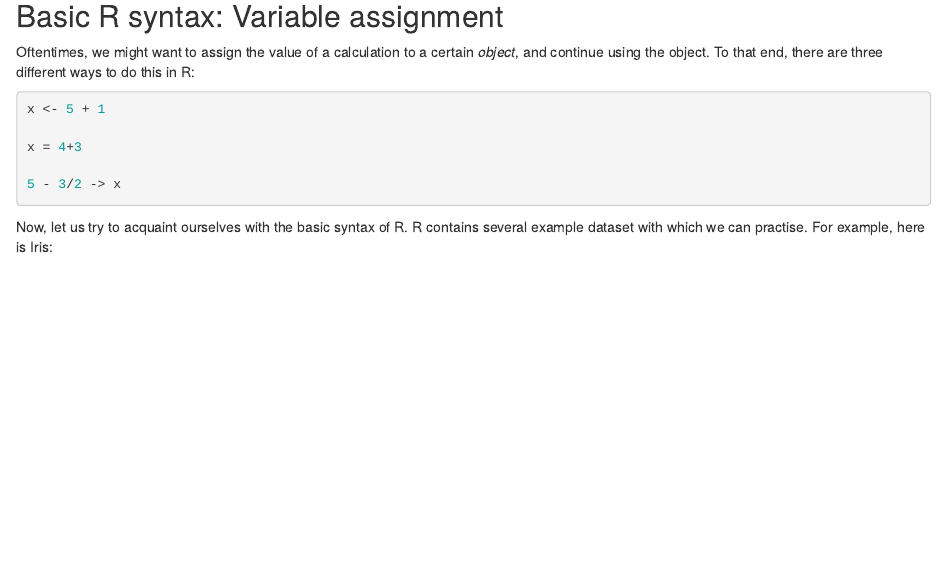
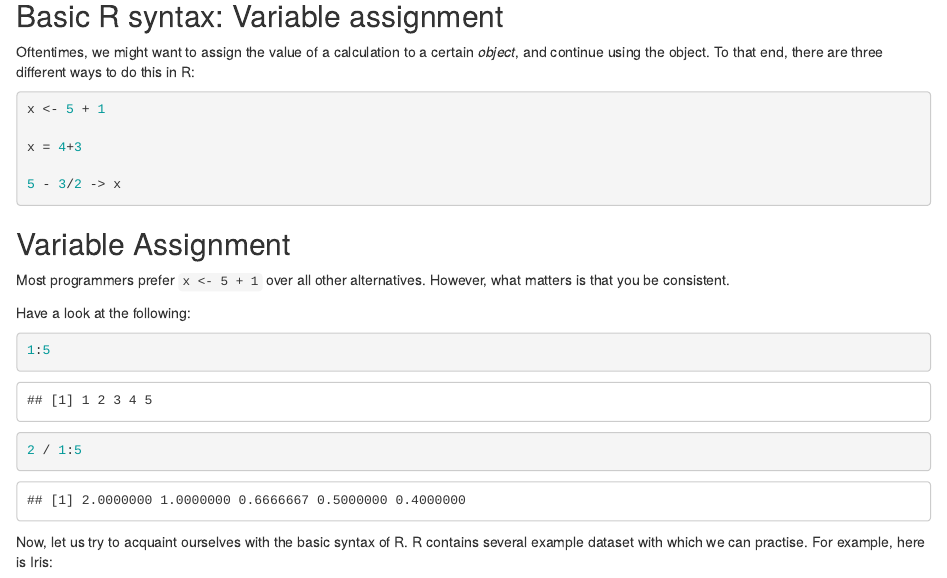
Before and after one commit to Introduction-to-R/Lecture-Slides, an R Markdown document (Rmd/Lecture2.Rmd): the page in a window 1100 px wide, from 780 px down. Rendered offline with R 4.5, knitr and Pandoc, with nearby package versions; common packages that the code uses without loading them are loaded.

Commit message:
test wf and addition to lec2

````diff
--- a/Rmd/Lecture2.Rmd
+++ b/Rmd/Lecture2.Rmd
@@ -36,13 +36,27 @@ In its most basic capacity, R can serve as a calculator:
 
 Oftentimes, we might want to assign the value of a calculation to a certain _object_, and continue using the object. To that end, there are three different ways to do this in R:
 
-```{r}
+```{r assignment}
 x <- 5 + 1
 
 x = 4+3
 
 5 - 3/2 -> x
 ```
+
+## Variable Assignment
+
+Most programmers prefer `x <- 5 + 1` over all other alternatives. However, what matters is that you be consistent.
+
+Have a look at the following:
+
+```{r other calc}
+1:5
+
+2 / 1:5
+
+```
+
 Now, let us try to acquaint ourselves with the basic syntax of R. R contains several example dataset with which we can practise. For example, here is Iris:
 
 ```{r}
--- a/dag_Bas.txt
+++ b/dag_Bas.txt
@@ -1 +1,4 @@
 Dag Bas! Kleine test om te zien of de workflow goed zit!
+
+
+Hallo Ruben, zit volgens mij helemaal goed 8-)
````
